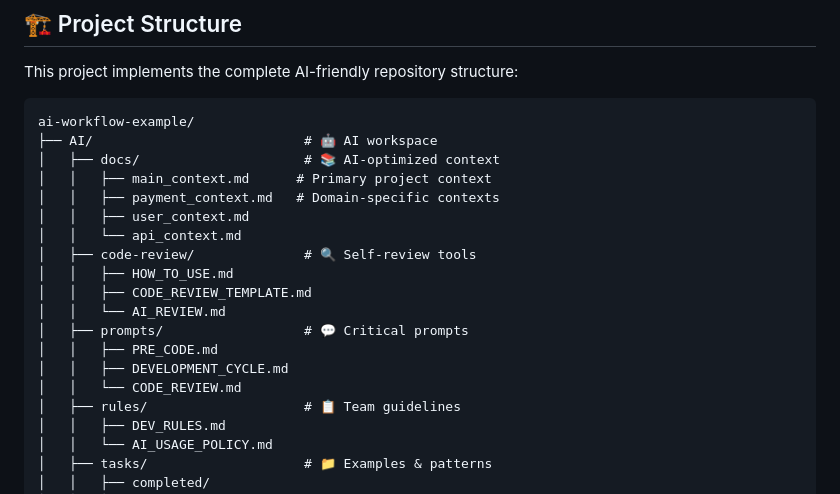
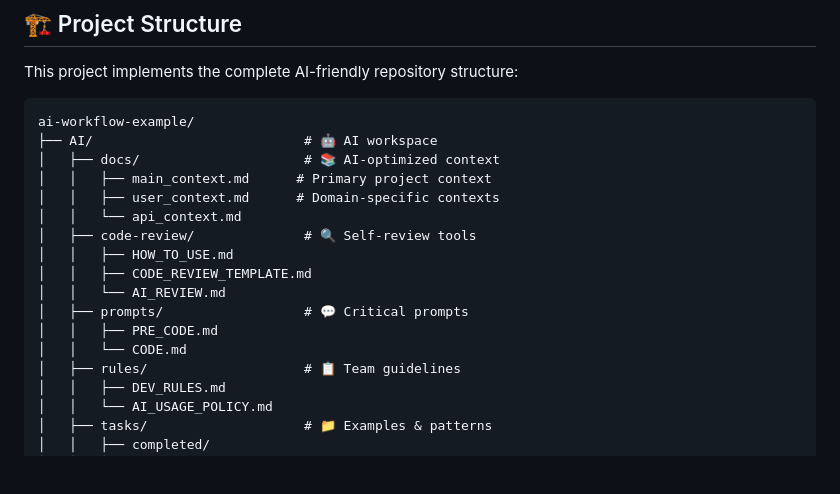
Before and after one commit to nazargulov/AI-developer-workflow, a Markdown page: example/README.md, the part around one of its changes. GitHub-like rendering; blank space fills up the shorter version.

Commit message:
[JIRA-124]: Update documentation structure - README and main_context

```diff
--- a/example/README.md
+++ b/example/README.md
@@ -30,8 +30,7 @@ ai-workflow-example/
 ├── AI/                           # 🤖 AI workspace
 │   ├── docs/                     # 📚 AI-optimized context
 │   │   ├── main_context.md      # Primary project context
-│   │   ├── payment_context.md   # Domain-specific contexts
-│   │   ├── user_context.md
+│   │   ├── user_context.md      # Domain-specific contexts
 │   │   └── api_context.md
 │   ├── code-review/              # 🔍 Self-review tools
 │   │   ├── HOW_TO_USE.md
@@ -39,8 +38,7 @@ ai-workflow-example/
 │   │   └── AI_REVIEW.md
 │   ├── prompts/                  # 💬 Critical prompts
 │   │   ├── PRE_CODE.md
-│   │   ├── DEVELOPMENT_CYCLE.md
-│   │   └── CODE_REVIEW.md
+│   │   └── CODE.md
 │   ├── rules/                    # 📋 Team guidelines
 │   │   ├── DEV_RULES.md
 │   │   └── AI_USAGE_POLICY.md
```
Also changed, not shown: other parts of example/README.md (+16 -0 lines), 2 other files.
